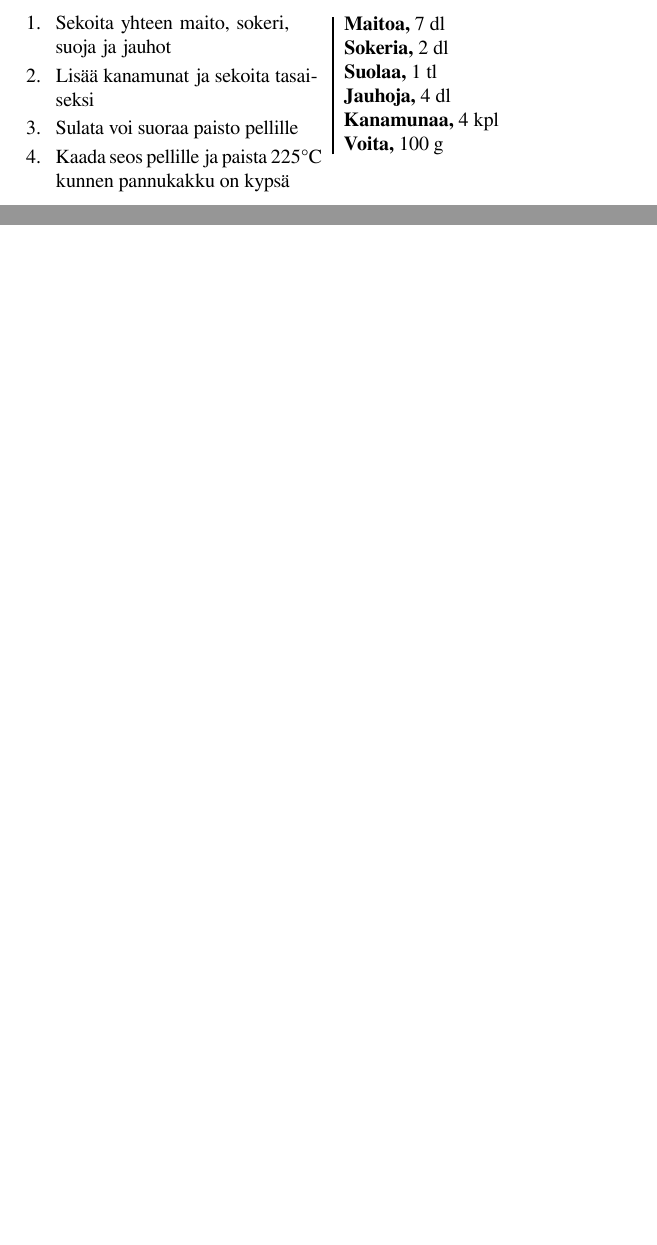
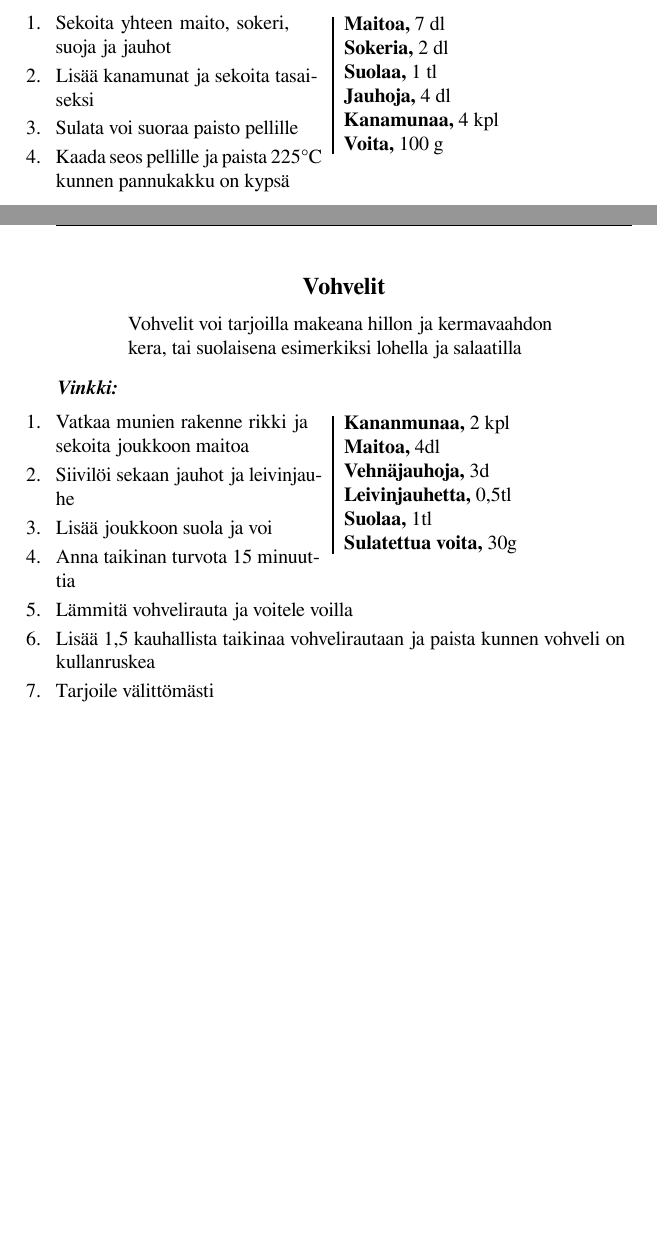
Before and after one commit to vilukissa68/keittokirja, a LaTeX document (main.tex, which reads tex/vohvelit.tex): two parts of pages 15 and 16 of 20 before the commit and two parts of pages 16 and 17 of 22 after it, joined at a grey line, cut so that both start at the same text, the shorter picture padded with empty space. Compiled offline with XeLaTeX.

Commit message:
Vohvelit ja tofu lisätty

```diff
--- a/main.tex
+++ b/main.tex
@@ -206,6 +207,7 @@
 \input{tex/cinnabon.tex}
 \input{tex/mokkapalat.tex}
 \input{tex/lapin_pannukakku.tex}
+\input{tex/vohvelit.tex}
 
 \newpage
 \section{Kastikkeet}
--- /dev/null
+++ b/tex/vohvelit.tex
@@ -0,0 +1,28 @@
+\recipe[Vohvelit voi tarjoilla makeana hillon ja kermavaahdon kera, tai suolaisena esimerkiksi lohella ja salaatilla]{Vohvelit}[]
+
+\serves{2}
+\preptime{25min}
+\cooktime{20min}
+
+\begin{step}
+  2~kpl kananmunaa
+  4dl maitoa
+  3d vehnäjauhoja
+  0,5tl leivinjauhetta
+  1tl suolaa
+  30g sulatettua voita
+\method
+Vatkaa munien rakenne rikki ja sekoita joukkoon maitoa
+
+Siivilöi sekaan jauhot ja leivinjauhe
+
+Lisää joukkoon suola ja voi
+
+Anna taikinan turvota 15 minuuttia
+
+Lämmitä vohvelirauta ja voitele voilla
+
+Lisää 1,5 kauhallista taikinaa vohvelirautaan ja paista kunnen vohveli on kullanruskea
+
+Tarjoile välittömästi
+\end{step}
```
Also changed, not shown: tex/kinuski_kakku.tex (+1 -1 lines), tex/tofu.tex (added, +27 -0 lines), main.pdf, main.tex (1 more changed lines), 3 other files.
